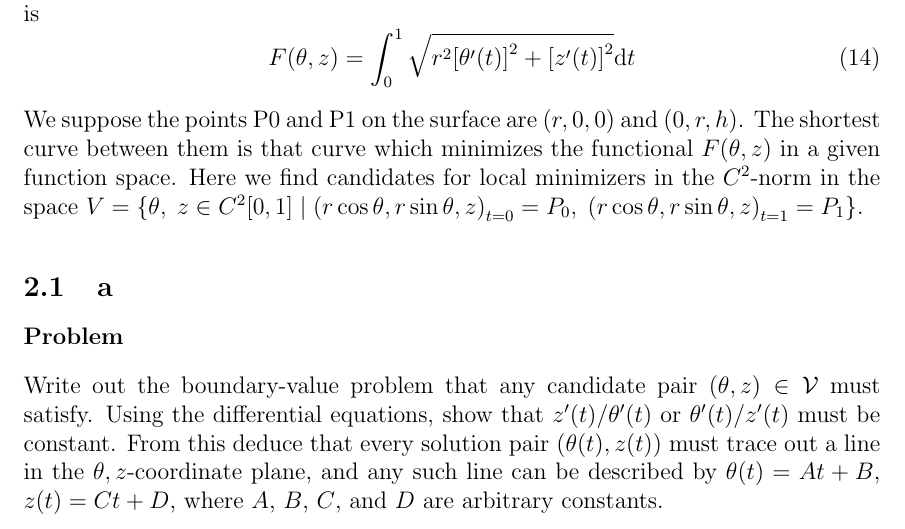
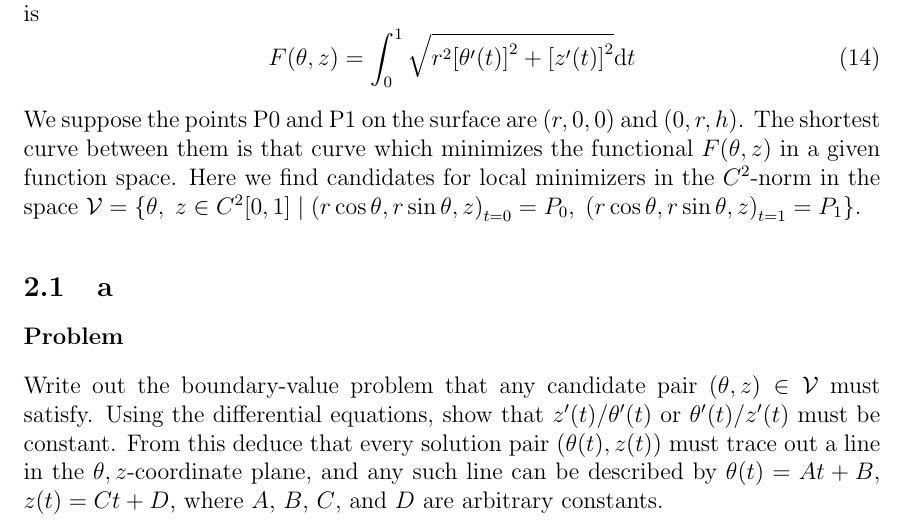
Before and after one commit to hershal/m374m, a LaTeX problem sheet (homeworks/hw11/hw11.tex): part of page 9 of 10, cut so that both start at the same text. Compiled offline with pdfLaTeX; a LaTeX package or settings file that is missing is left out.

Commit message:
hw11/minilab: minor typo fix

```diff
--- a/homeworks/hw11/hw11.tex
+++ b/homeworks/hw11/hw11.tex
@@ -242,7 +242,7 @@ r\sin\theta(t)$ and $z = z(t)$, where $\theta(t)$ and $z(t)$ are functions of $t
 We suppose the points P0 and P1 on the surface are $(r,0,0)$ and $(0,r,h)$. The
 shortest curve between them is that curve which minimizes the functional
 $F(\theta,z)$ in a given function space. Here we find candidates for local
-minimizers in the $C^2$-norm in the space $V=\{\theta,\;z\in
+minimizers in the $C^2$-norm in the space $\mathcal{V}=\{\theta,\;z\in
 C^2[0,1]\;|\;{(r\cos\theta,r\sin\theta,z)}_{t=0}=P_0,
 \;{(r\cos\theta,r\sin\theta,z)}_{t=1}=P_1\}$.
 
```
